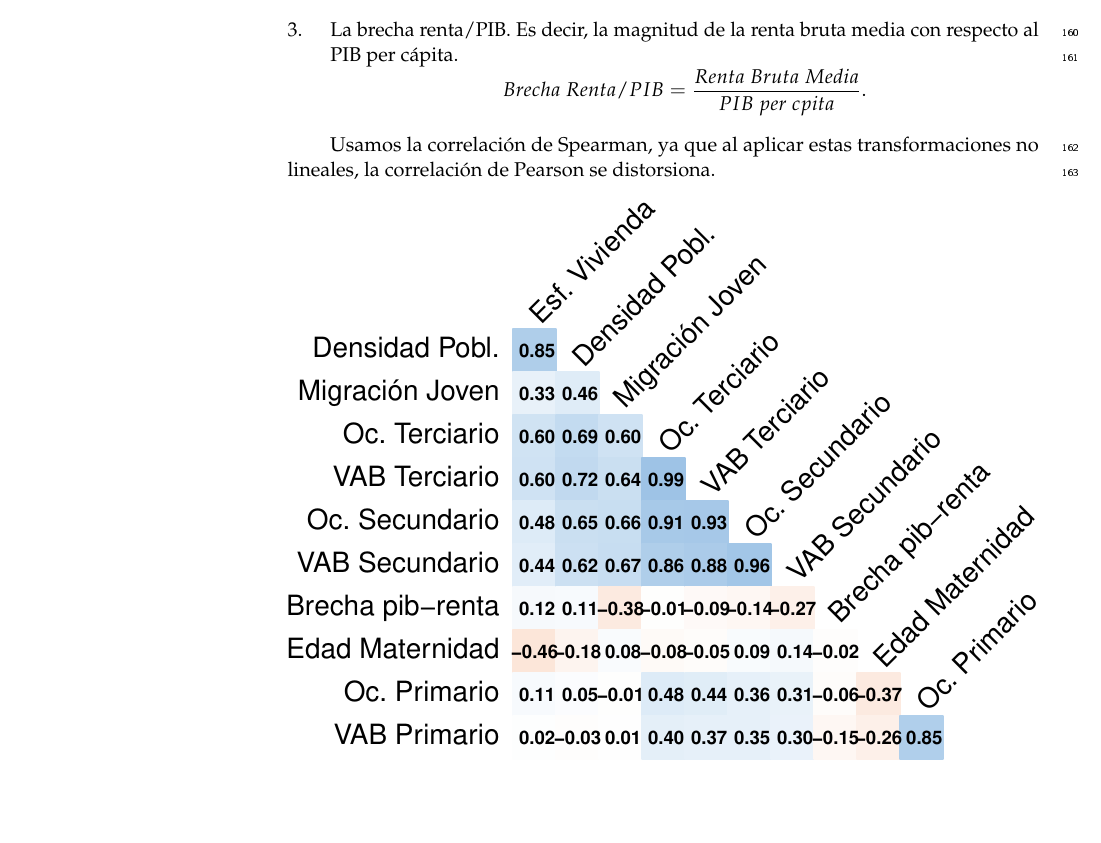
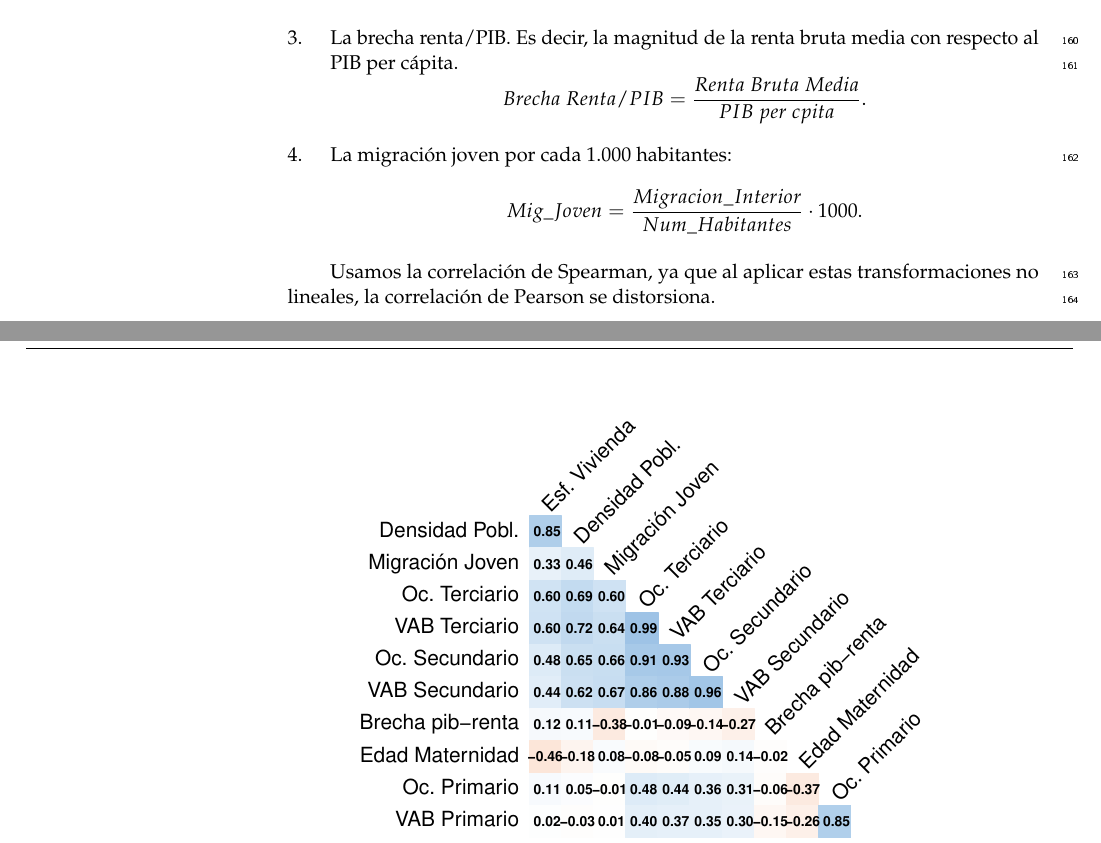
Before and after one commit to Benru-m/ProyectoAED, an R Markdown document (Proyecto_Comun/plantilla_proyecto_aed.Rmd): part of page 6 of 8 before the commit and two parts of pages 6 and 7 of 9 after it, the two joined at a grey line, cut so that both start at the same text, the shorter picture padded with empty space. The pictures show the output file Proyecto_Comun/plantilla_proyecto_aed.pdf that the author committed with the source.

Commit message:
Corrección comentario rmd

````diff
--- a/Proyecto_Comun/plantilla_proyecto_aed.Rmd
+++ b/Proyecto_Comun/plantilla_proyecto_aed.Rmd
@@ -1025,6 +1025,8 @@ Una vez constatada la heteoregeidad de los datos en el análisis univariante, en
 2. El esfuerzo de compra la vivienda, caclulada como el número de años de renta bruta media que se requieren para alcanzar el valor de una casa de $90 m^2$. $$Esf\_Vivienda = \frac{90*Precio~m^2}{Renta~Bruta~Media}.$$
 3. La brecha renta/PIB. Es decir, la magnitud de la renta bruta media con respecto al PIB per cápita. $$Brecha~ Renta/PIB = \frac{Renta~Bruta~Media}{PIB~per~cápita}.$$
 
+4. La migración joven por cada 1.000 habitantes: $$Mig\_Joven = \frac{Migracion\_Interior}{Num\_Habitantes}\cdot 1000.$$
+
 Usamos la correlación de Spearman, ya que al aplicar estas transformaciones no lineales, la correlación de Pearson se distorsiona.
 
 ```{r preparacion-bivariante, echo=FALSE}
````
Also changed, not shown: Proyecto_Comun/data/Datos_Laborales.Rdata, Proyecto_Comun/data/Datos_SocioEcon.Rdata, Proyecto_Comun/plantilla_proyecto_aed.pdf, Proyecto_Comun/plantilla_proyecto_aed.tex, Proyecto_Comun/plantilla_proyecto_aed_files/figure-latex/correlaciones-por-cluster-1.pdf, Proyecto_Comun/plantilla_proyecto_aed_files/figure-latex/fig-univ-3-1.pdf, Proyecto_Comun/plantilla_proyecto_aed_files/figure-latex/univ-graficas-setup-1.pdf, Proyecto_Comun/plantilla_proyecto_aed_files/figure-latex/unnamed-chunk-5-1.pdf, Proyecto_Comun/plantilla_proyecto_aed_files/figure-latex/unnamed-chunk-6-1.pdf, Proyecto_Comun/plantilla_proyecto_aed_files/figure-latex/unnamed-chunk-8-1.pdf, 1 other file.
